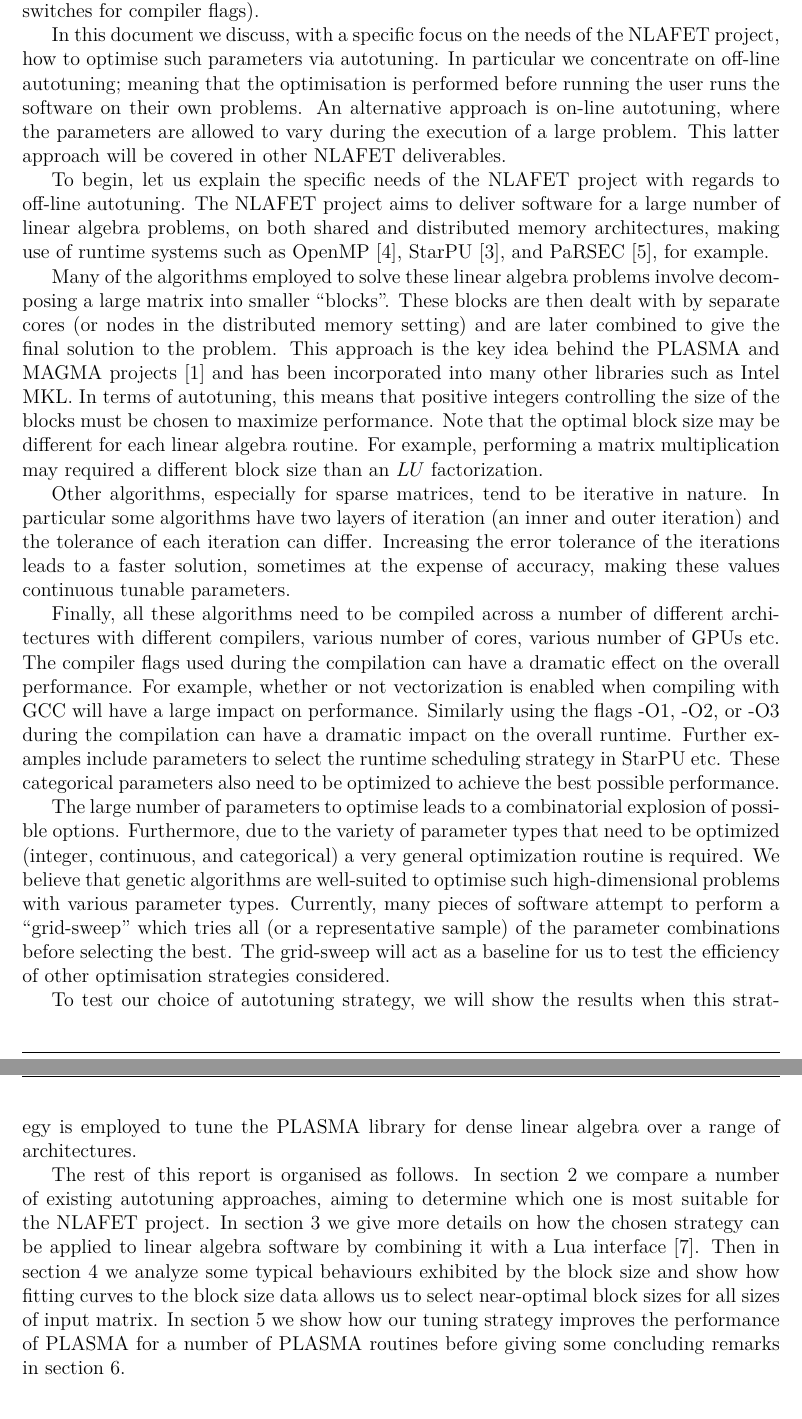
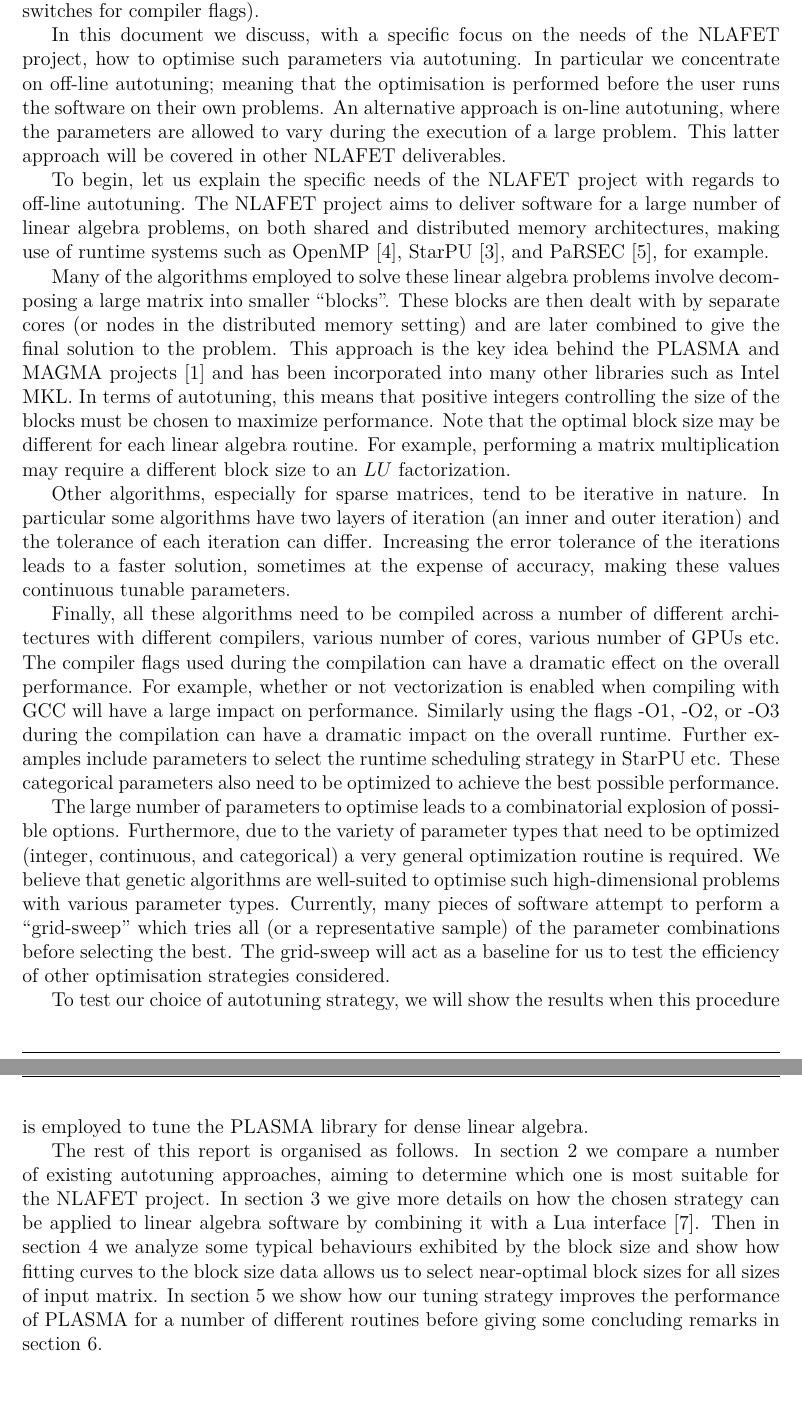
Before and after one commit to mawussi/Deliverables, a LaTeX document (m18_reports/autotuning/autotuning.tex): two parts of pages 4 and 5 of 12, joined at a grey line, cut so that both start at the same text, the shorter picture padded with empty space. Compiled offline with pdfLaTeX.

Commit message:
Small modifications to autotuning, typos etc.

```diff
--- a/m18_reports/autotuning/autotuning.tex
+++ b/m18_reports/autotuning/autotuning.tex
@@ -320,7 +319,7 @@ spawn in a parallel section of code), or even categorical variables
 In this document we discuss, with a specific focus on the needs of the
 NLAFET project, how to optimise such parameters via autotuning.  In
 particular we concentrate on off-line autotuning; meaning that the
-optimisation is performed before running the user runs the software on
+optimisation is performed before the user runs the software on
 their own problems.  An alternative approach is on-line autotuning,
 where the parameters are allowed to vary during the execution of a
 large problem.  This latter approach will be covered in other NLAFET
@@ -344,8 +343,8 @@ many other libraries such as Intel MKL.  In terms of autotuning, this
 means that positive integers controlling the size of the blocks must
 be chosen to maximize performance.  Note that the optimal block size
 may be different for each linear algebra routine.  For example,
-performing a matrix multiplication may required a different block size
-than an $LU$ factorization.
+performing a matrix multiplication may require a different block size
+to an $LU$ factorization.
 
 Other algorithms,
 especially for sparse matrices,
@@ -390,8 +389,8 @@ The grid-sweep will act as a baseline for us to test the efficiency of
 other optimisation strategies considered.
 
 To test our choice of autotuning strategy,
-we will show the results when this strategy is employed to tune
-the PLASMA library for dense linear algebra over a range of architectures.
+we will show the results when this procedure is employed to tune
+the PLASMA library for dense linear algebra.
 
 The rest of this report is organised as follows.
 In section~\ref{sec.review} we compare a number of existing
@@ -407,7 +406,7 @@ to the block size data allows us to select near-optimal block sizes
 for all sizes of input matrix.
 In section~\ref{sec.performance} we show how our
 tuning strategy improves the performance of PLASMA for
-a number of PLASMA routines before giving some concluding remarks in
+a number of different routines before giving some concluding remarks in
 section~\ref{sec.conclusions}.
 
 %%%%%%%%%%%%%%%%%%%%%%%%%%%%%%
```
Also changed, not shown: m18_reports/autotuning/autotuning.tex (1 more changed lines), 1 other file.
